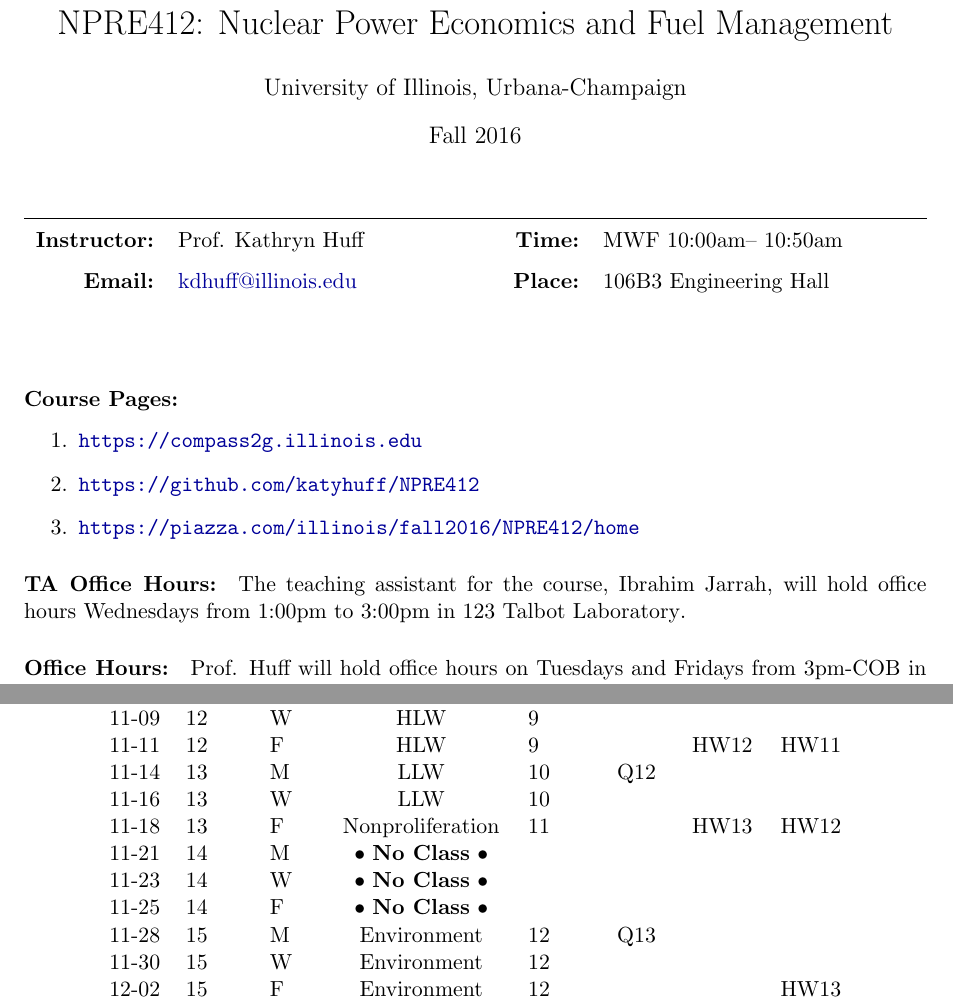
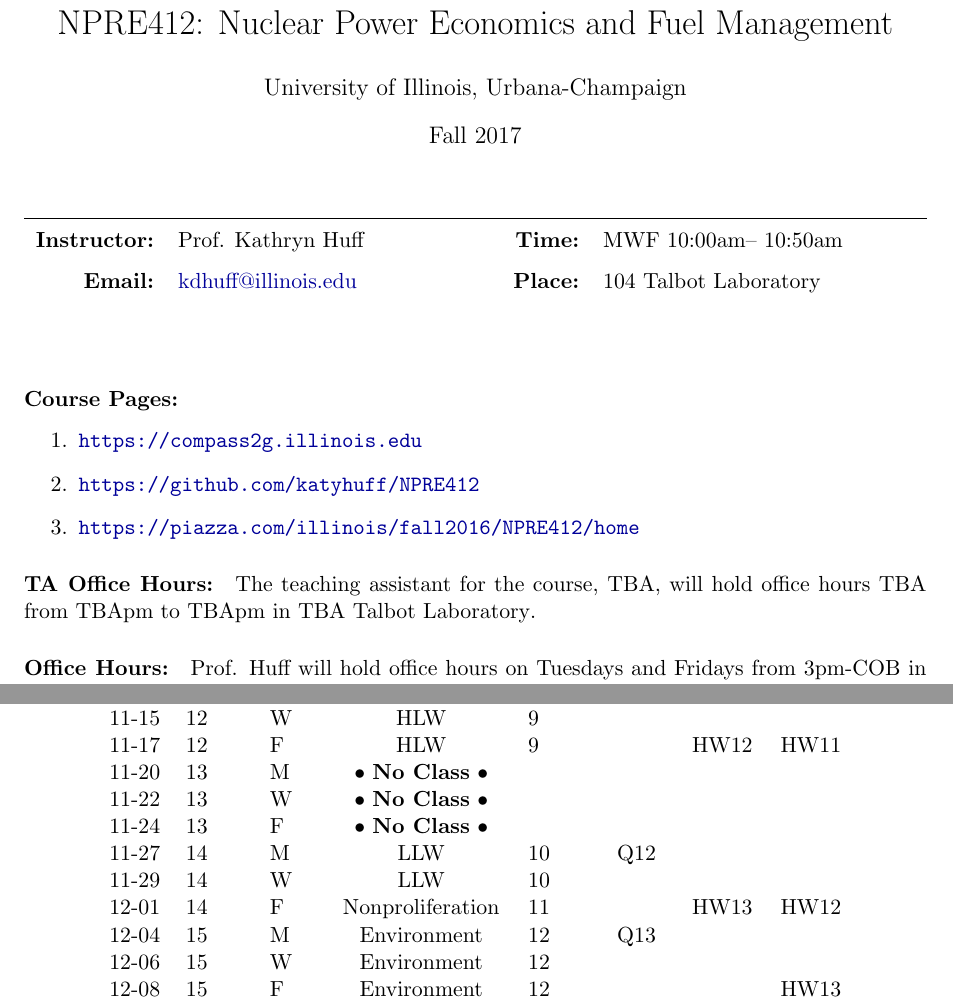
Before and after one commit to katyhuff/npre412, a LaTeX document (syllabus/syllabus.tex): two parts of pages 1 and 4 of 4, joined at a grey line, cut so that both start at the same text. Compiled offline with pdfLaTeX.

Commit message:
updates syllabus for fall 2017

```diff
--- a/syllabus/syllabus.tex
+++ b/syllabus/syllabus.tex
@@ -32,19 +32,19 @@
 \newcommand{\CourseTitle}{Nuclear Power Economics and Fuel Management\xspace}%
 \newcommand{\CourseInstructor}{Prof. Kathryn Huff\xspace}%
 \newcommand{\CourseSemester}{Fall\xspace}%
-\newcommand{\CourseYear}{2016\xspace}%
+\newcommand{\CourseYear}{2017\xspace}%
 \newcommand{\CourseDays}{MWF\xspace}%
 \newcommand{\CourseStart}{10:00am\xspace}%
 \newcommand{\CourseEnd}{10:50am\xspace}%
 \newcommand{\CourseInstructorEmail}{kdhuff@illinois.edu}
-\newcommand{\CourseRoom}{106B3\xspace}%
-\newcommand{\CourseBuilding}{Engineering Hall\xspace}%
+\newcommand{\CourseRoom}{104\xspace}%
+\newcommand{\CourseBuilding}{Talbot Laboratory\xspace}%
 \newcommand{\CourseUniversity}{University of Illinois, Urbana-Champaign\xspace}%
-\newcommand{\TeachingAssistant}{Ibrahim Jarrah\xspace}%
-\newcommand{\TAOfficeHourDays}{Wednesdays\xspace}%
-\newcommand{\TAOfficeHourStart}{1:00pm\xspace}%
-\newcommand{\TAOfficeHourEnd}{3:00pm\xspace}%
-\newcommand{\TAOfficeHourPlace}{123 Talbot Laboratory\xspace}
+\newcommand{\TeachingAssistant}{TBA\xspace}%
+\newcommand{\TAOfficeHourDays}{TBA\xspace}%
+\newcommand{\TAOfficeHourStart}{TBApm\xspace}%
+\newcommand{\TAOfficeHourEnd}{TBApm\xspace}%
+\newcommand{\TAOfficeHourPlace}{TBA Talbot Laboratory\xspace}
 %\newcommand{\Course<++>}{<++>}
 %\newcommand{\Course<++>}{<++>}
 %%%%%%%%%%%%%%%%%%%%%%%%%%%%%%%%%%%%
@@ -240,13 +206,0 @@ soon as they can be of help.
-11-07 & 12 & M & \textbullet~\textbf{Midterm} \textbullet &  & Q11 &  & \\
-11-09 & 12 & W & HLW & 9 & &  & \\
-11-11 & 12 & F & HLW & 9 & & HW12 & HW11\\
-11-14 & 13 & M & LLW & 10 & Q12 &  & \\
-11-16 & 13 & W & LLW &  10 &    &  & \\
-11-18 & 13 & F & Nonproliferation & 11 &  & HW13 & HW12\\
-11-21 & 14 & M & \textbullet~\textbf{No Class} \textbullet &  &  &  & \\
-11-23 & 14 & W & \textbullet~\textbf{No Class} \textbullet &  &  &  & \\
-11-25 & 14 & F & \textbullet~\textbf{No Class} \textbullet &  &  &  & \\
-11-28 & 15 & M & Environment & 12 & Q13 &  & \\
-11-30 & 15 & W & Environment & 12 &  &  & \\
-12-02 & 15 & F & Environment & 12 &  &  & HW13\\
-12-05 & 16 & M & Environment & 12 &  &  & \\
@@ -256,0 +240,13 @@ soon as they can be of help.
+11-13 & 12 & M & \textbullet~\textbf{Midterm} \textbullet &  & Q11 &  & \\
+11-15 & 12 & W & HLW & 9 & &  & \\
+11-17 & 12 & F & HLW & 9 & & HW12 & HW11\\
+11-20 & 13 & M & \textbullet~\textbf{No Class} \textbullet &  &  &  & \\
+11-22 & 13 & W & \textbullet~\textbf{No Class} \textbullet &  &  &  & \\
+11-24 & 13 & F & \textbullet~\textbf{No Class} \textbullet &  &  &  & \\
+11-27 & 14 & M & LLW & 10 & Q12 &  & \\
+11-29 & 14 & W & LLW &  10 &    &  & \\
+12-01 & 14 & F & Nonproliferation & 11 &  & HW13 & HW12\\
+12-04 & 15 & M & Environment & 12 & Q13 &  & \\
+12-06 & 15 & W & Environment & 12 &  &  & \\
+12-08 & 15 & F & Environment & 12 &  &  & HW13\\
+12-11 & 16 & M & Environment & 12 &  &  & \\
```
Also changed, not shown: syllabus/syllabus.tex (74 more changed lines), 10 other files.
